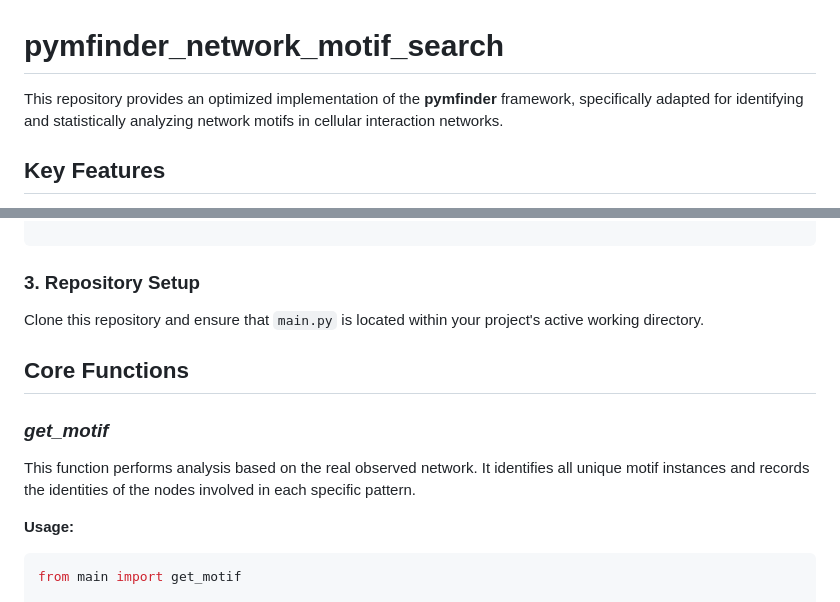
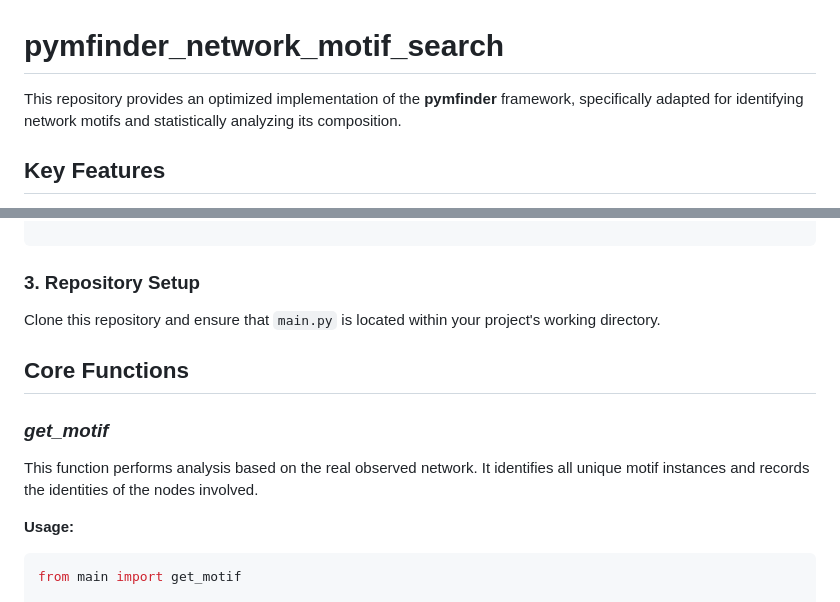
Before and after one commit to watermelontreesjs/pymfinder_network_motif_search, a Markdown page: README.md, 2 parts joined by grey strips. Rendered like a GitHub page.

Commit message:
Update README.md
Updated README to clarify motif composition analysis and repository setup instructions.

```diff
--- a/README.md
+++ b/README.md
@@ -1,6 +1,6 @@
 # pymfinder_network_motif_search
 
-This repository provides an optimized implementation of the **pymfinder** framework, specifically adapted for identifying and statistically analyzing network motifs in cellular interaction networks.
+This repository provides an optimized implementation of the **pymfinder** framework, specifically adapted for identifying network motifs and statistically analyzing its composition.
 
 ## Key Features
 
@@ -30,14 +30,14 @@ pip install numpy pandas
 
 ### 3. Repository Setup
 
-Clone this repository and ensure that `main.py` is located within your project's active working directory.
+Clone this repository and ensure that `main.py` is located within your project's working directory.
 
 
 ## Core Functions
 
 ### *get_motif*
 
-This function performs analysis based on the real observed network. It identifies all unique motif instances and records the identities of the nodes involved in each specific pattern.
+This function performs analysis based on the real observed network. It identifies all unique motif instances and records the identities of the nodes involved.
 
 **Usage:**
 
```
